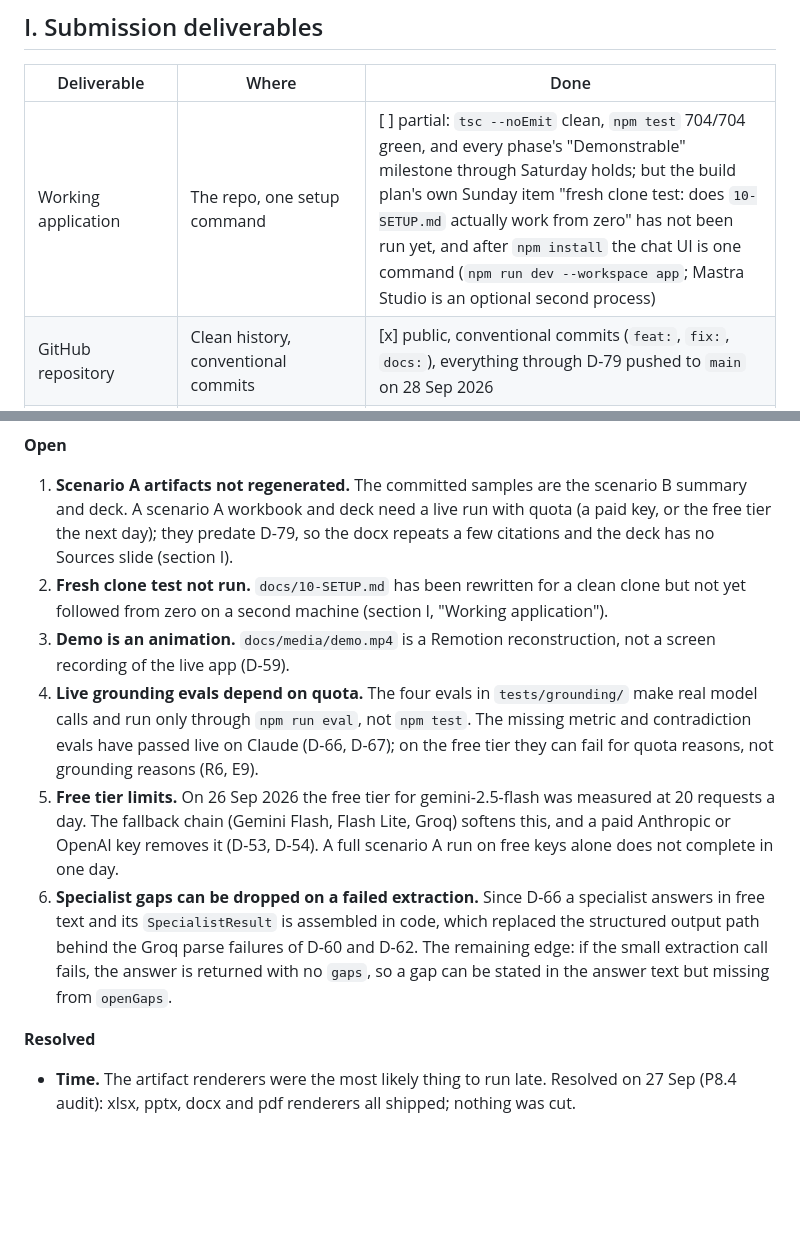
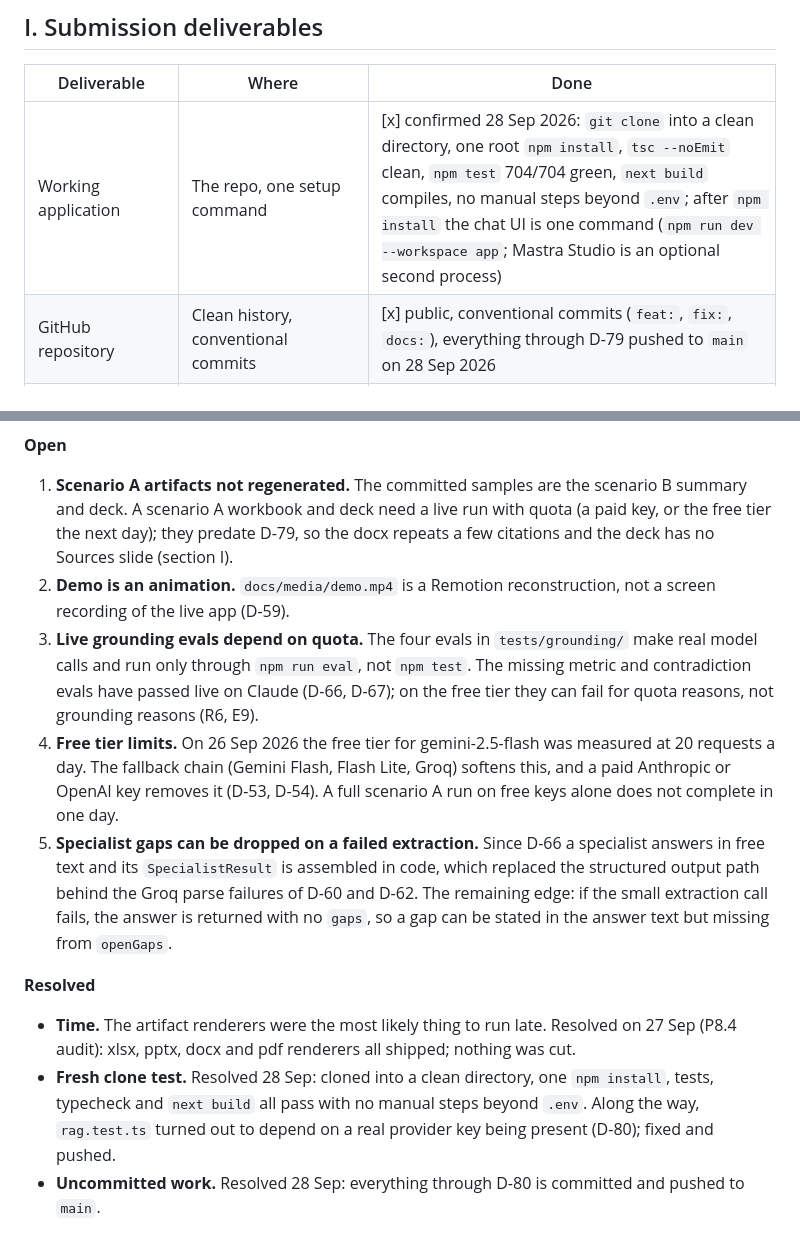
Before and after one commit to AyushmaanNaruka/ai-business-operations-assistant, a Markdown page: docs/02-REQUIREMENTS-MATRIX.md, 2 parts joined by grey strips. GitHub-like rendering; blank space fills up the shorter version.

Commit message:
docs: fresh clone test confirmed, matrix reconciled

```diff
--- a/docs/02-REQUIREMENTS-MATRIX.md
+++ b/docs/02-REQUIREMENTS-MATRIX.md
@@ -109,7 +109,7 @@ Legend: **Spec** means designed and specified. **Build** means it exists in code
 
 | Deliverable | Where | Done |
 |---|---|---|
-| Working application | The repo, one setup command | [ ] partial: `tsc --noEmit` clean, `npm test` 704/704 green, and every phase's "Demonstrable" milestone through Saturday holds; but the build plan's own Sunday item "fresh clone test: does `10-SETUP.md` actually work from zero" has not been run yet, and after `npm install` the chat UI is one command (`npm run dev --workspace app`; Mastra Studio is an optional second process) |
+| Working application | The repo, one setup command | [x] confirmed 28 Sep 2026: `git clone` into a clean directory, one root `npm install`, `tsc --noEmit` clean, `npm test` 704/704 green, `next build` compiles, no manual steps beyond `.env`; after `npm install` the chat UI is one command (`npm run dev --workspace app`; Mastra Studio is an optional second process) |
 | GitHub repository | Clean history, conventional commits | [x] public, conventional commits (`feat:`, `fix:`, `docs:`), everything through D-79 pushed to `main` on 28 Sep 2026 |
 | README: architecture | Section 1 of README.md | [x] real prose, not a placeholder (confirmed by reading it; README.md is 495 lines, rewritten tonight per the c48eeb1/1aab380 commits) |
 | README: key design decisions | Section 2, drawn from DECISIONS.md | [x] real prose, four decisions plus a "behind those four" paragraph, drawn from DECISIONS.md as specified |
@@ -129,12 +129,13 @@ No gap against the brief's requirements is left undesigned: everything in sectio
 **Open**
 
 1. **Scenario A artifacts not regenerated.** The committed samples are the scenario B summary and deck. A scenario A workbook and deck need a live run with quota (a paid key, or the free tier the next day); they predate D-79, so the docx repeats a few citations and the deck has no Sources slide (section I).
-2. **Fresh clone test not run.** `docs/10-SETUP.md` has been rewritten for a clean clone but not yet followed from zero on a second machine (section I, "Working application").
-3. **Demo is an animation.** `docs/media/demo.mp4` is a Remotion reconstruction, not a screen recording of the live app (D-59).
-4. **Live grounding evals depend on quota.** The four evals in `tests/grounding/` make real model calls and run only through `npm run eval`, not `npm test`. The missing metric and contradiction evals have passed live on Claude (D-66, D-67); on the free tier they can fail for quota reasons, not grounding reasons (R6, E9).
-5. **Free tier limits.** On 26 Sep 2026 the free tier for gemini-2.5-flash was measured at 20 requests a day. The fallback chain (Gemini Flash, Flash Lite, Groq) softens this, and a paid Anthropic or OpenAI key removes it (D-53, D-54). A full scenario A run on free keys alone does not complete in one day.
-6. **Specialist gaps can be dropped on a failed extraction.** Since D-66 a specialist answers in free text and its `SpecialistResult` is assembled in code, which replaced the structured output path behind the Groq parse failures of D-60 and D-62. The remaining edge: if the small extraction call fails, the answer is returned with no `gaps`, so a gap can be stated in the answer text but missing from `openGaps`.
+2. **Demo is an animation.** `docs/media/demo.mp4` is a Remotion reconstruction, not a screen recording of the live app (D-59).
+3. **Live grounding evals depend on quota.** The four evals in `tests/grounding/` make real model calls and run only through `npm run eval`, not `npm test`. The missing metric and contradiction evals have passed live on Claude (D-66, D-67); on the free tier they can fail for quota reasons, not grounding reasons (R6, E9).
+4. **Free tier limits.** On 26 Sep 2026 the free tier for gemini-2.5-flash was measured at 20 requests a day. The fallback chain (Gemini Flash, Flash Lite, Groq) softens this, and a paid Anthropic or OpenAI key removes it (D-53, D-54). A full scenario A run on free keys alone does not complete in one day.
+5. **Specialist gaps can be dropped on a failed extraction.** Since D-66 a specialist answers in free text and its `SpecialistResult` is assembled in code, which replaced the structured output path behind the Groq parse failures of D-60 and D-62. The remaining edge: if the small extraction call fails, the answer is returned with no `gaps`, so a gap can be stated in the answer text but missing from `openGaps`.
 
 **Resolved**
 
 - **Time.** The artifact renderers were the most likely thing to run late. Resolved on 27 Sep (P8.4 audit): xlsx, pptx, docx and pdf renderers all shipped; nothing was cut.
+- **Fresh clone test.** Resolved 28 Sep: cloned into a clean directory, one `npm install`, tests, typecheck and `next build` all pass with no manual steps beyond `.env`. Along the way, `rag.test.ts` turned out to depend on a real provider key being present (D-80); fixed and pushed.
+- **Uncommitted work.** Resolved 28 Sep: everything through D-80 is committed and pushed to `main`.
```
